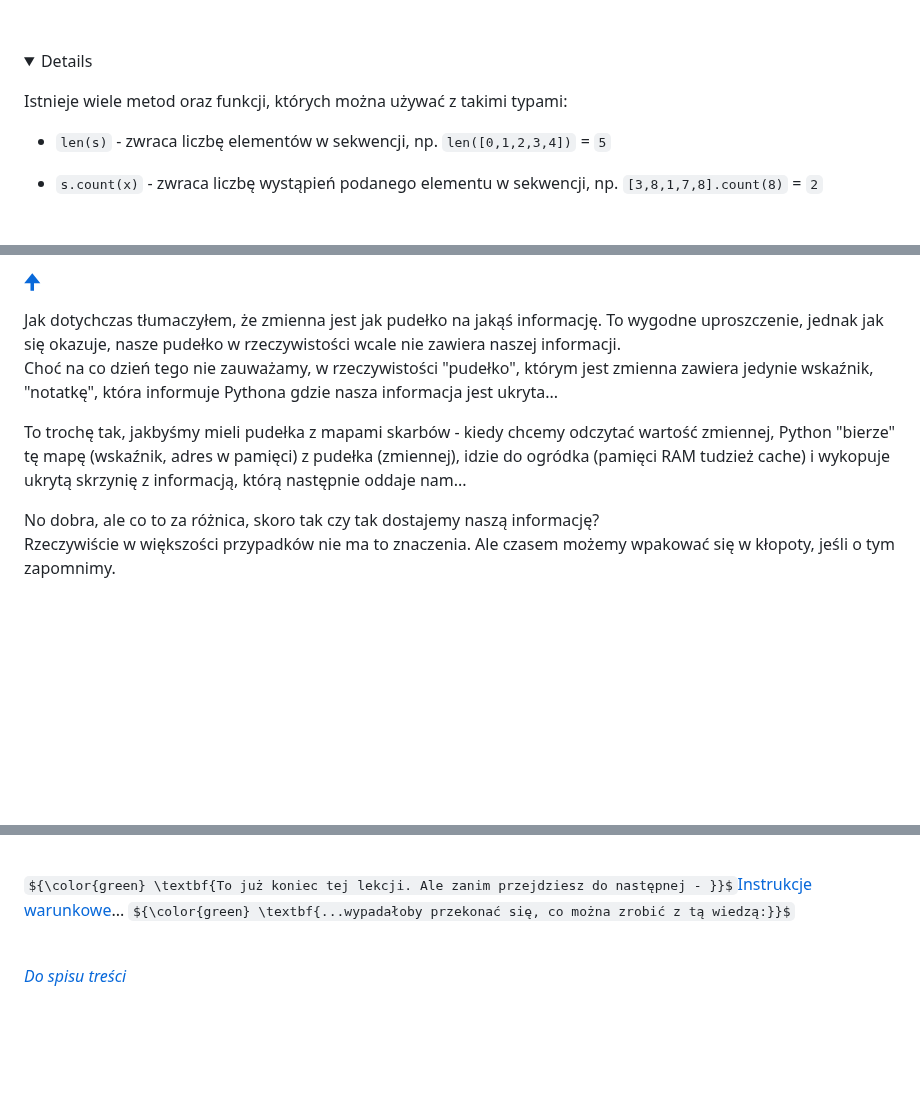
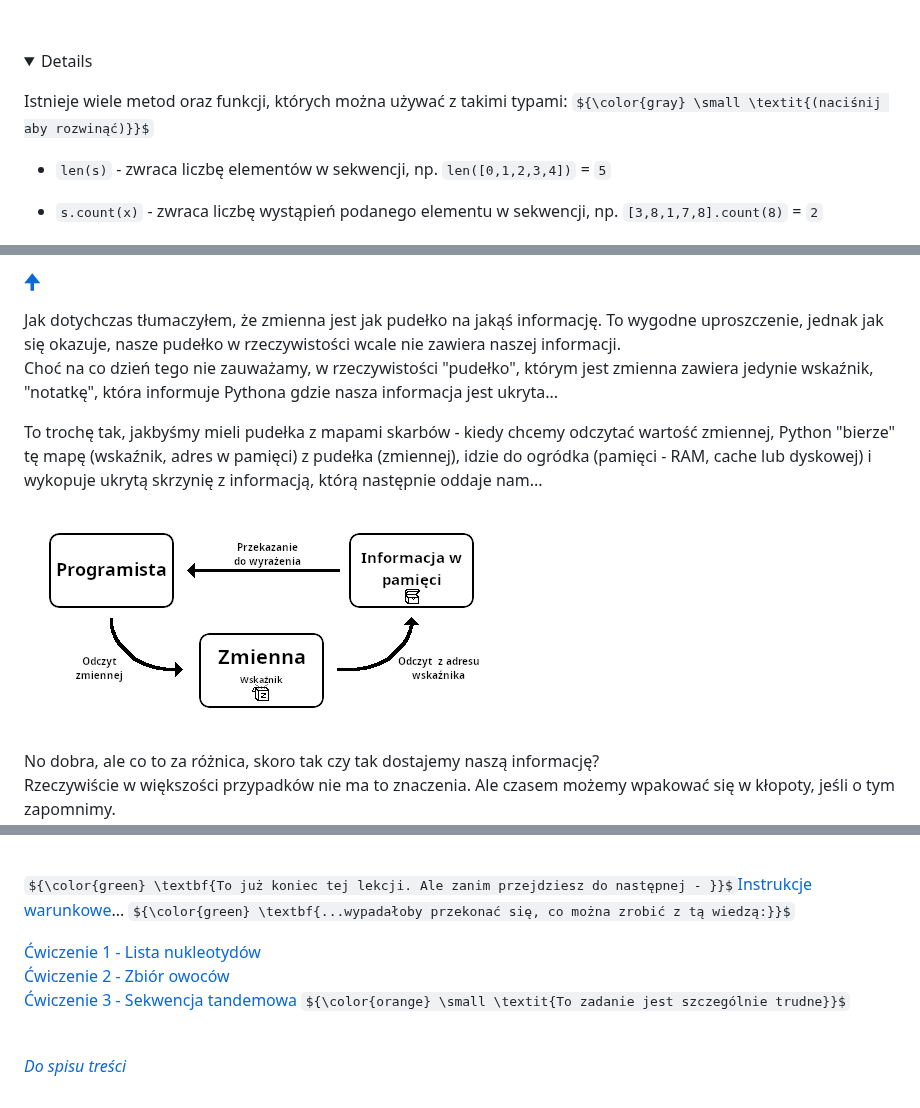
Before and after one commit to jermac-amu/Py-Course-BioSoft, a Markdown page: Lekcje/4 Typy danych II.md, 3 parts joined by grey strips. GitHub-like rendering; folded sections open; some formulas as TeX source; blank space fills up the shorter version.

```diff
--- a/Lekcje/4 Typy danych II.md
+++ b/Lekcje/4 Typy danych II.md
@@ -71,7 +72,7 @@ print(list1 * 3)
 
 <br/><details>
   <summary>
-    Istnieje wiele metod oraz funkcji, których można używać z takimi typami:
+    Istnieje wiele metod oraz funkcji, których można używać z takimi typami: ${\color{gray} \small \textit{(naciśnij aby rozwinąć)}}$
   </summary>
 
   - `len(s)` - zwraca liczbę elementów w sekwencji, np. `len([0,1,2,3,4])` = `5`
@@ -287,7 +290,9 @@ Jeśli miałeś/aś już kiedyś styczność z Pythonem, możesz myśleć, że s
 Jak dotychczas tłumaczyłem, że zmienna jest jak pudełko na jakąś informację. To wygodne uproszczenie, jednak jak się okazuje, nasze pudełko w rzeczywistości wcale nie zawiera naszej informacji.
 <br/>Choć na co dzień tego nie zauważamy, w rzeczywistości "pudełko", którym jest zmienna zawiera jedynie wskaźnik, "notatkę", która informuje Pythona gdzie nasza informacja jest ukryta...
 
-To trochę tak, jakbyśmy mieli pudełka z mapami skarbów - kiedy chcemy odczytać wartość zmiennej, Python "bierze" tę mapę (wskaźnik, adres w pamięci) z pudełka (zmiennej), idzie do ogródka (pamięci RAM tudzież cache) i wykopuje ukrytą skrzynię z informacją, którą następnie oddaje nam...
+To trochę tak, jakbyśmy mieli pudełka z mapami skarbów - kiedy chcemy odczytać wartość zmiennej, Python "bierze" tę mapę (wskaźnik, adres w pamięci) z pudełka (zmiennej), idzie do ogródka (pamięci - RAM, cache lub dyskowej) i wykopuje ukrytą skrzynię z informacją, którą następnie oddaje nam...
+
+*![Tu powinien być obraz, ale coś poszło nie tak...](./Assets/Typy_II/Schemat_zmienne.png)*
 
 No dobra, ale co to za różnica, skoro tak czy tak dostajemy naszą informację?
 <br/>Rzeczywiście w większości przypadków nie ma to znaczenia. Ale czasem możemy wpakować się w kłopoty, jeśli o tym zapomnimy.
@@ -352,7 +359,9 @@ Jest jeszcze jedna rzecz, o której muszę wspomnieć - w przypadku zagnieżdżo
 ${\color{green} \textbf{To już koniec tej lekcji. Ale zanim przejdziesz do następnej - }}$[Instrukcje warunkowe](<./5 Instrukcje warunkowe.md>)...
 ${\color{green} \textbf{...wypadałoby przekonać się, co można zrobić z tą wiedzą:}}$
 
-<!-- [Ćwiczenie 1 - ???](</Ćwiczenia/4_cw1_???.md>) -->
+[Ćwiczenie 1 - Lista nukleotydów](</Ćwiczenia/4_cw1_lista_nukleotydów.md>)
+<br/>[Ćwiczenie 2 - Zbiór owoców](</Ćwiczenia/4_cw2_zbiór_owoców.md>)
+<br/>[Ćwiczenie 3 - Sekwencja tandemowa](</Ćwiczenia/4_cw3_sekw_tandemowa.md>) ${\color{orange} \small \textit{To zadanie jest szczególnie trudne}}$
 
 <br/>
 
```
Also changed, not shown: other parts of Lekcje/4 Typy danych II.md (+8 -3 lines).
